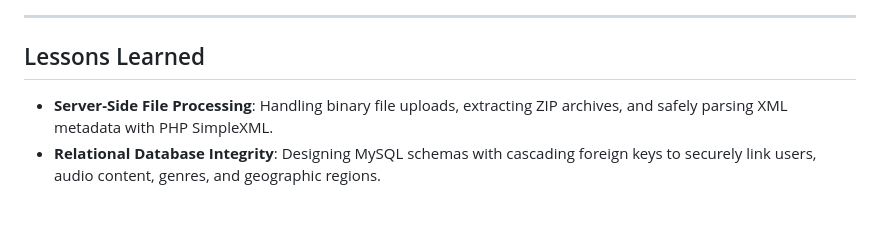
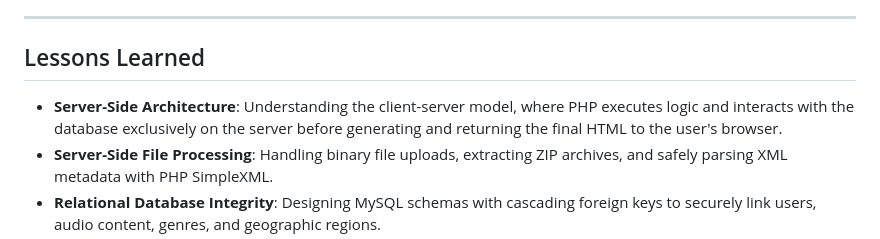
Before and after one commit to GuilhermeGraca/php-content-management-system, a Markdown page: README.md, the part around the change. Rendered like a GitHub page; blank space fills up the shorter version.

Commit message:
Update README: add explanation of server-side execution

```diff
--- a/README.md
+++ b/README.md
@@ -109,6 +109,7 @@ This repository contains **SoundCloud Clone CMS**, an academic project developed
 <!-- LESSONS LEARNED -->
 ## Lessons Learned
 
+* **Server-Side Architecture**: Understanding the client-server model, where PHP executes logic and interacts with the database exclusively on the server before generating and returning the final HTML to the user's browser.
 * **Server-Side File Processing**: Handling binary file uploads, extracting ZIP archives, and safely parsing XML metadata with PHP SimpleXML.
 * **Relational Database Integrity**: Designing MySQL schemas with cascading foreign keys to securely link users, audio content, genres, and geographic regions.
 * **Web Security Principles**: Applying the principle of least privilege, preventing SQL Injection with prepared statements, and securely validating user sessions.
```
Also changed, not shown: listaCriterios.md (deleted, +0 -382 lines).
